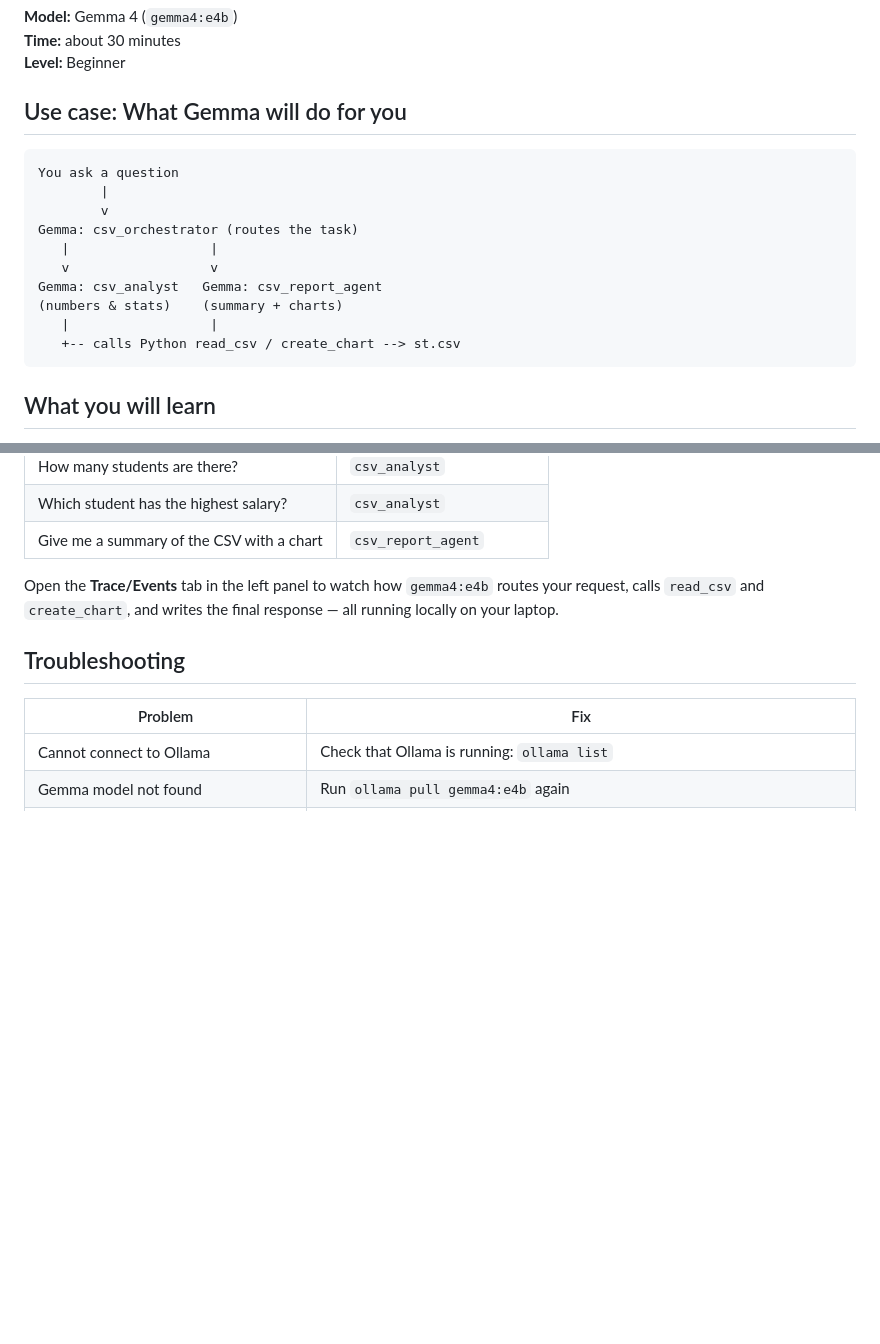
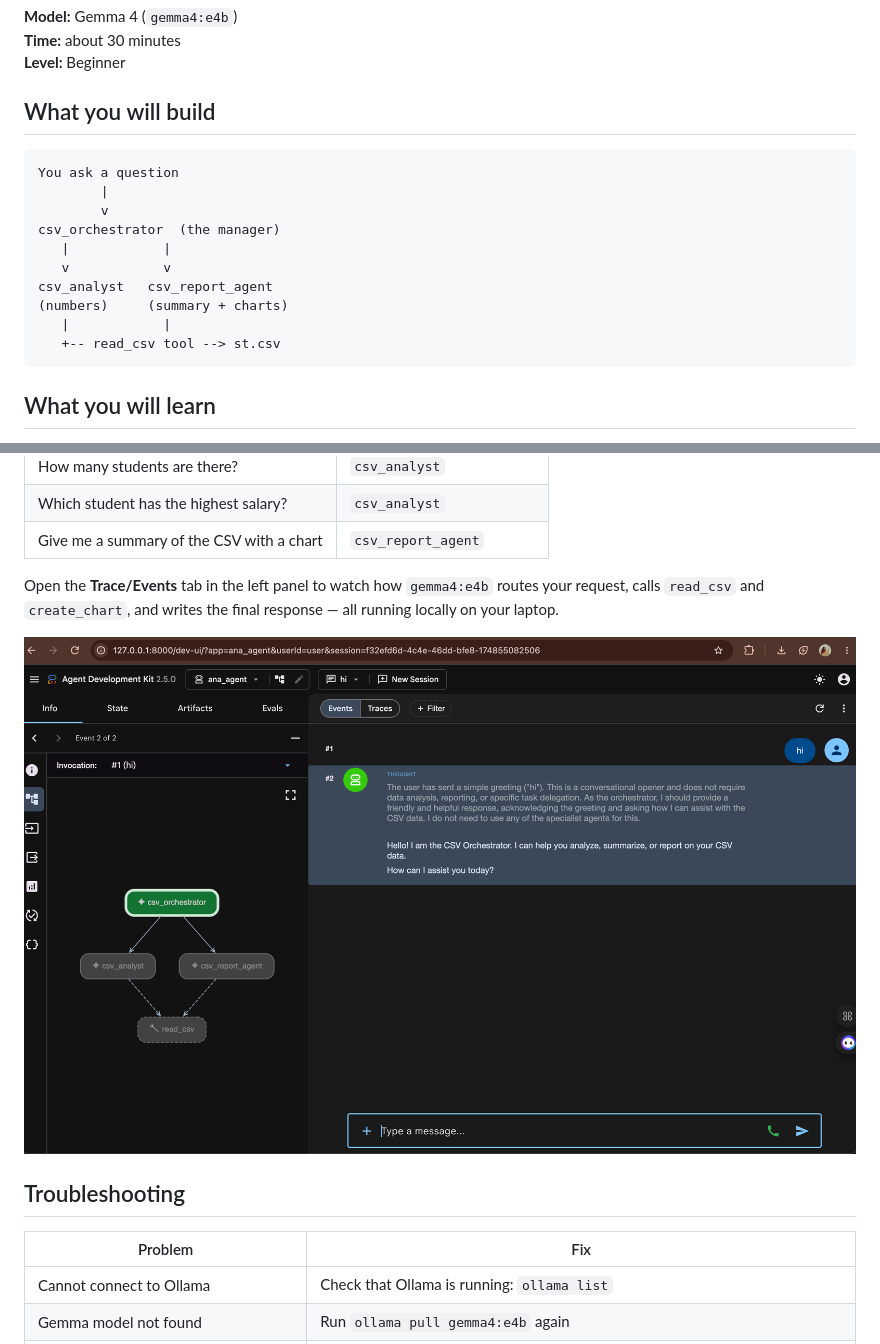
Before and after one commit to geeta-gwalior/gemma-csv-analyst-codelab, a Markdown page: README.md, 2 parts joined by grey strips. Rendered like a GitHub page; pictures changed too: imgs/After Run.png (added); blank space fills up the shorter version.

````diff
--- a/README.md
+++ b/README.md
@@ -8,19 +8,19 @@ Chatting with a local model is easy, but **Gemma 4** can do much more: it can ca
 **Time:** about 30 minutes
 **Level:** Beginner
 
-## Use case: What Gemma will do for you
+## What you will build
 
 ```
 You ask a question
         |
         v
-Gemma: csv_orchestrator (routes the task)
-   |                  |
-   v                  v
-Gemma: csv_analyst   Gemma: csv_report_agent
-(numbers & stats)    (summary + charts)
-   |                  |
-   +-- calls Python read_csv / create_chart --> st.csv
+csv_orchestrator  (the manager)
+   |            |
+   v            v
+csv_analyst   csv_report_agent
+(numbers)     (summary + charts)
+   |            |
+   +-- read_csv tool --> st.csv
 ```
 
 ## What you will learn
@@ -302,6 +308,8 @@ Ask Gemma these questions in order:
 
 Open the **Trace/Events** tab in the left panel to watch how `gemma4:e4b` routes your request, calls `read_csv` and `create_chart`, and writes the final response — all running locally on your laptop.
 
+![Browser view showing csv_orchestrator graph and Gemma response](imgs/After%20Run.png)
+
 ## Troubleshooting
 
 | Problem | Fix |
````
Also changed, not shown: other parts of README.md (+6 -0 lines), imgs/Ollam_window.png (added), imgs/Ollama_lists.png (added), 2 other files.
